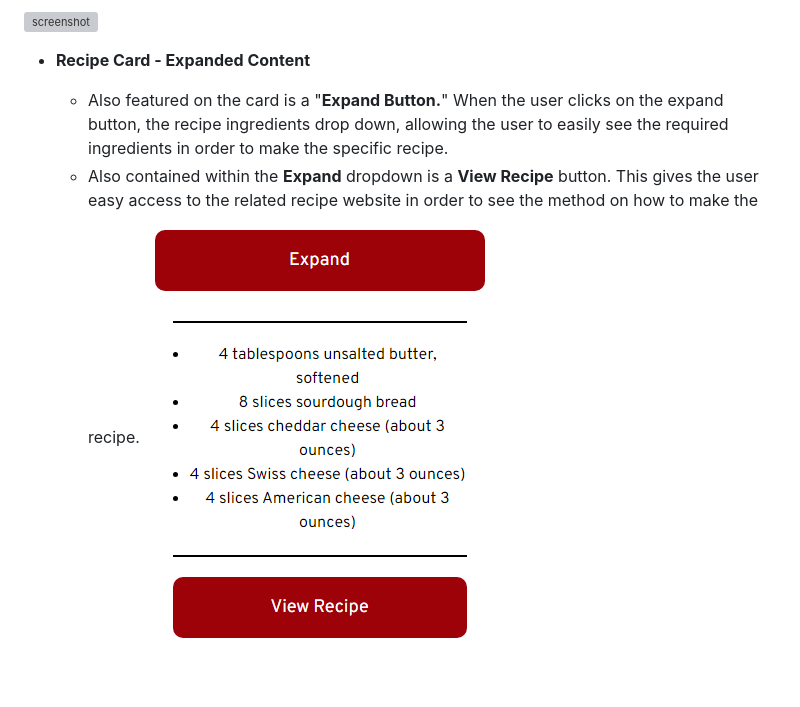
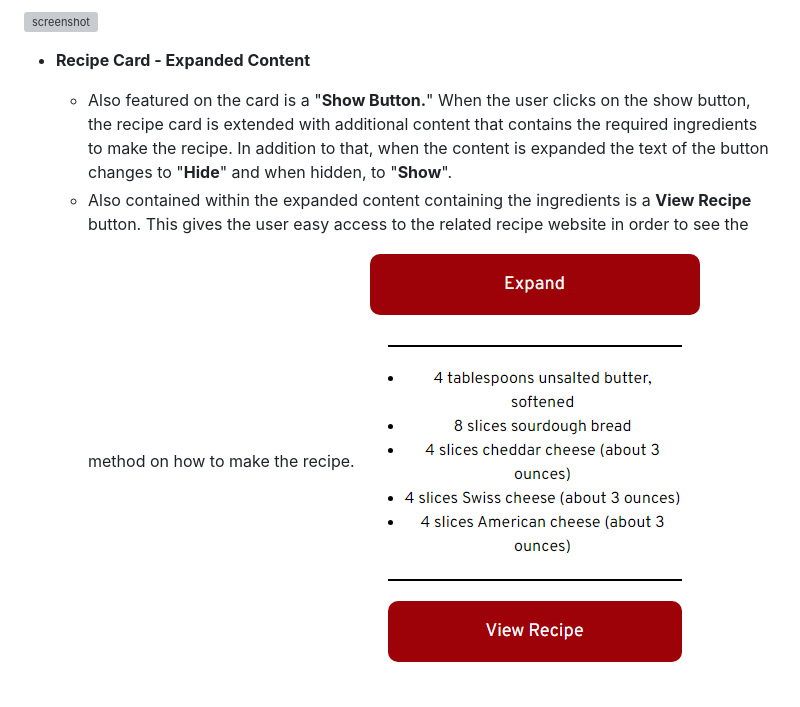
Before and after one commit to Jordan-Boulton1/whats-for-dinner, a Markdown page: README.md, the part around the change. Rendered like a GitHub page; grey boxes are pictures that could not be loaded.

Commit message:
fix: update expanded content description

```diff
--- a/README.md
+++ b/README.md
@@ -152,8 +152,8 @@ There are several features on the page which are easy to follow and navigate, cr
 
 - **Recipe Card - Expanded Content**
 
-    - Also featured on the card is a "**Expand Button.**" When the user clicks on the expand button, the recipe ingredients drop down, allowing the user to easily see the required ingredients in order to make the specific recipe.
-    - Also contained within the **Expand** dropdown is a **View Recipe** button. This gives the user easy access to the related recipe website in order to see the method on how to make the recipe.
+    - Also featured on the card is a "**Show Button.**" When the user clicks on the show button, the recipe card is extended with additional content that contains the required ingredients to make the recipe. In addition to that, when the content is expanded the text of the button changes to "**Hide**" and when hidden, to "**Show**".
+    - Also contained within the expanded content containing the ingredients is a **View Recipe** button. This gives the user easy access to the related recipe website in order to see the method on how to make the recipe.
 ![screenshot](https://github.com/Jordan-Boulton1/whats-for-dinner/blob/main/documentation/features/expand-content.png)
 
 ### Future Features
```
